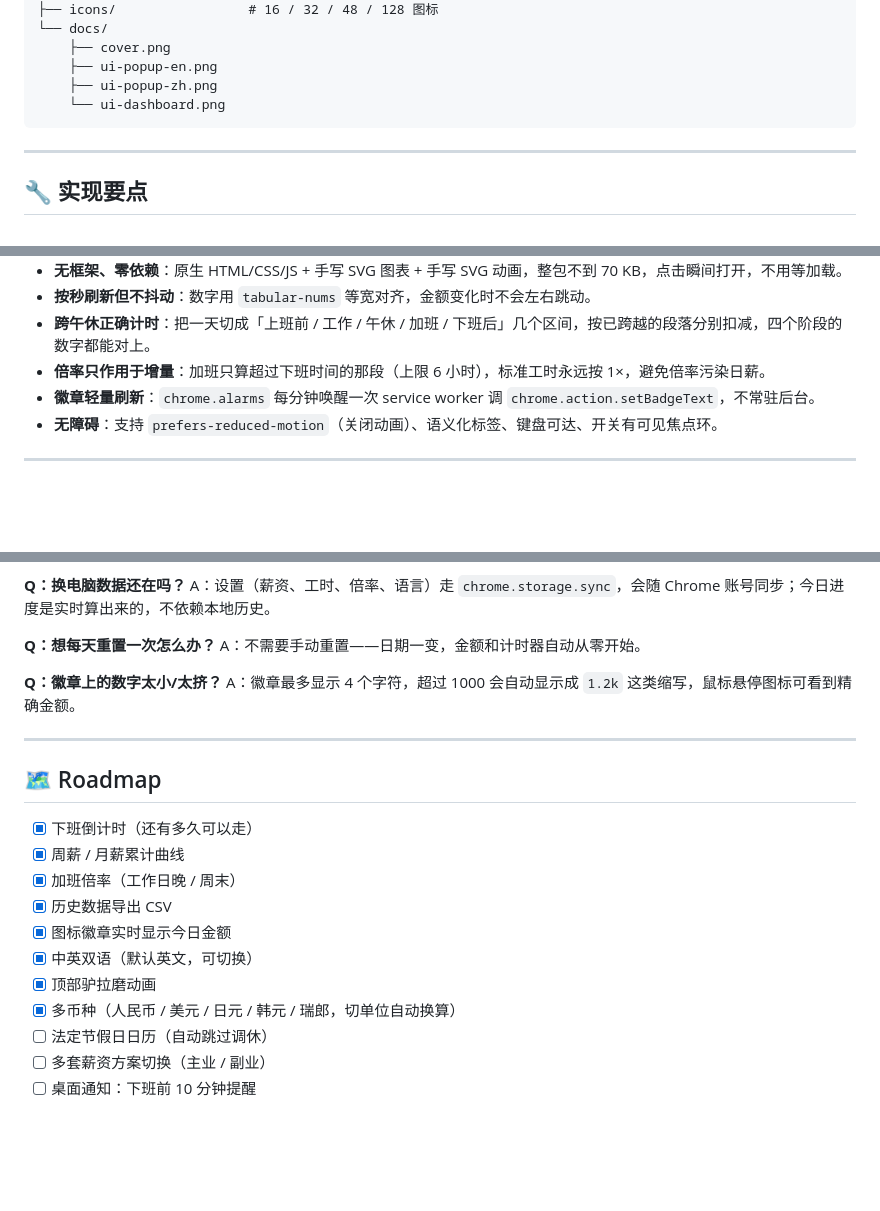
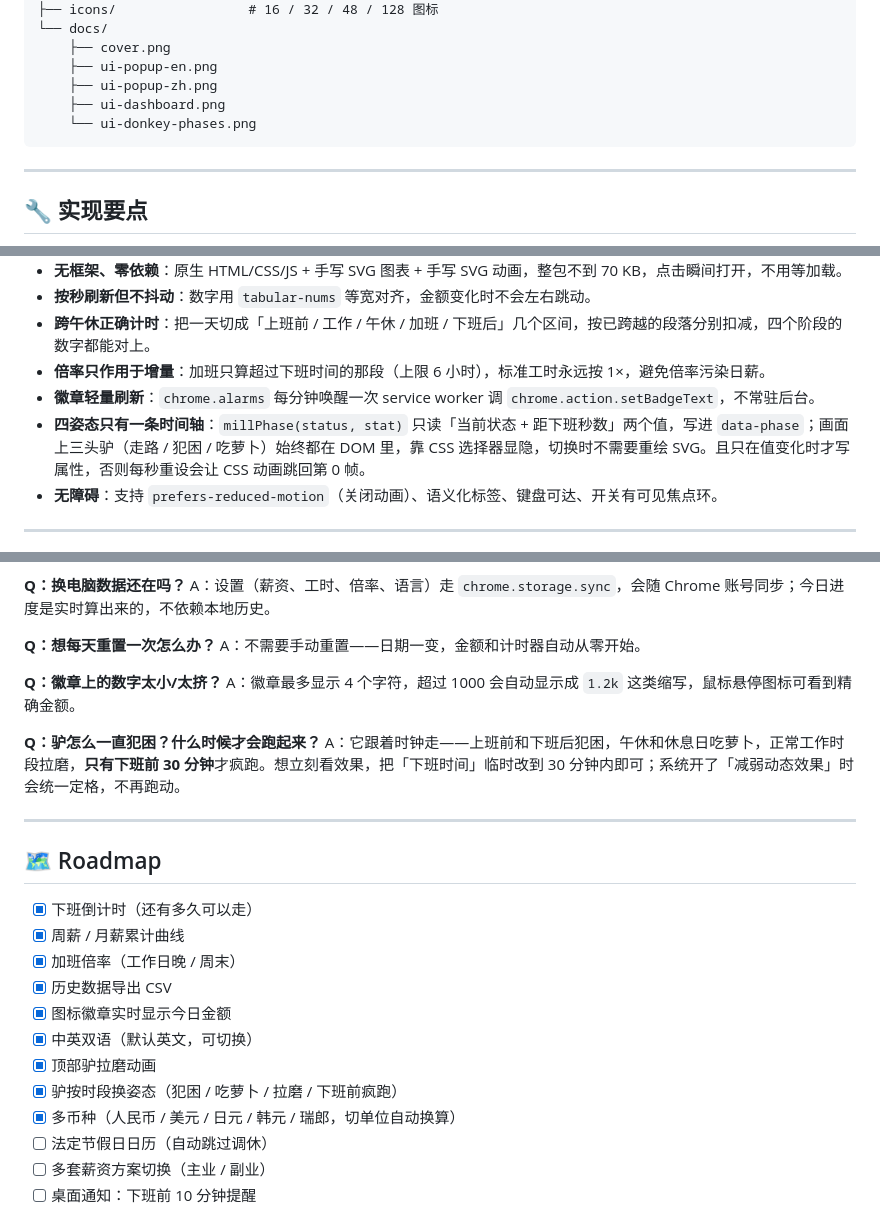
Before and after one commit to Susie-ss/work-encouragement-extension, a Markdown page: README.md, 3 parts joined by grey strips. Drawn GitHub-style; blank space fills up the shorter version.

````diff
--- a/README.md
+++ b/README.md
@@ -192,7 +205,8 @@ work-encouragement-extension/
     ├── cover.png
     ├── ui-popup-en.png
     ├── ui-popup-zh.png
-    └── ui-dashboard.png
+    ├── ui-dashboard.png
+    └── ui-donkey-phases.png
 ```
 
 ---
@@ -206,6 +220,7 @@ work-encouragement-extension/
 - **跨午休正确计时**：把一天切成「上班前 / 工作 / 午休 / 加班 / 下班后」几个区间，按已跨越的段落分别扣减，四个阶段的数字都能对上。
 - **倍率只作用于增量**：加班只算超过下班时间的那段（上限 6 小时），标准工时永远按 1×，避免倍率污染日薪。
 - **徽章轻量刷新**：`chrome.alarms` 每分钟唤醒一次 service worker 调 `chrome.action.setBadgeText`，不常驻后台。
+- **四姿态只有一条时间轴**：`millPhase(status, stat)` 只读「当前状态 + 距下班秒数」两个值，写进 `data-phase`；画面上三头驴（走路 / 犯困 / 吃萝卜）始终都在 DOM 里，靠 CSS 选择器显隐，切换时不需要重绘 SVG。且只在值变化时才写属性，否则每秒重设会让 CSS 动画跳回第 0 帧。
 - **无障碍**：支持 `prefers-reduced-motion`（关闭动画）、语义化标签、键盘可达、开关有可见焦点环。
 
 ---
@@ -245,6 +260,9 @@ A：不需要手动重置——日期一变，金额和计时器自动从零开
 **Q：徽章上的数字太小/太挤？**
 A：徽章最多显示 4 个字符，超过 1000 会自动显示成 `1.2k` 这类缩写，鼠标悬停图标可看到精确金额。
 
+**Q：驴怎么一直犯困？什么时候才会跑起来？**
+A：它跟着时钟走——上班前和下班后犯困，午休和休息日吃萝卜，正常工作时段拉磨，**只有下班前 30 分钟**才疯跑。想立刻看效果，把「下班时间」临时改到 30 分钟内即可；系统开了「减弱动态效果」时会统一定格，不再跑动。
+
 ---
 
 ## 🗺 Roadmap
@@ -256,6 +274,7 @@ A：徽章最多显示 4 个字符，超过 1000 会自动显示成 `1.2k` 这
 - [x] 图标徽章实时显示今日金额
 - [x] 中英双语（默认英文，可切换）
 - [x] 顶部驴拉磨动画
+- [x] 驴按时段换姿态（犯困 / 吃萝卜 / 拉磨 / 下班前疯跑）
 - [x] 多币种（人民币 / 美元 / 日元 / 韩元 / 瑞郎，切单位自动换算）
 - [ ] 法定节假日日历（自动跳过调休）
 - [ ] 多套薪资方案切换（主业 / 副业）
````
Also changed, not shown: other parts of README.md (+20 -7 lines), docs/ui-donkey-phases.png (added), 4 other files.
